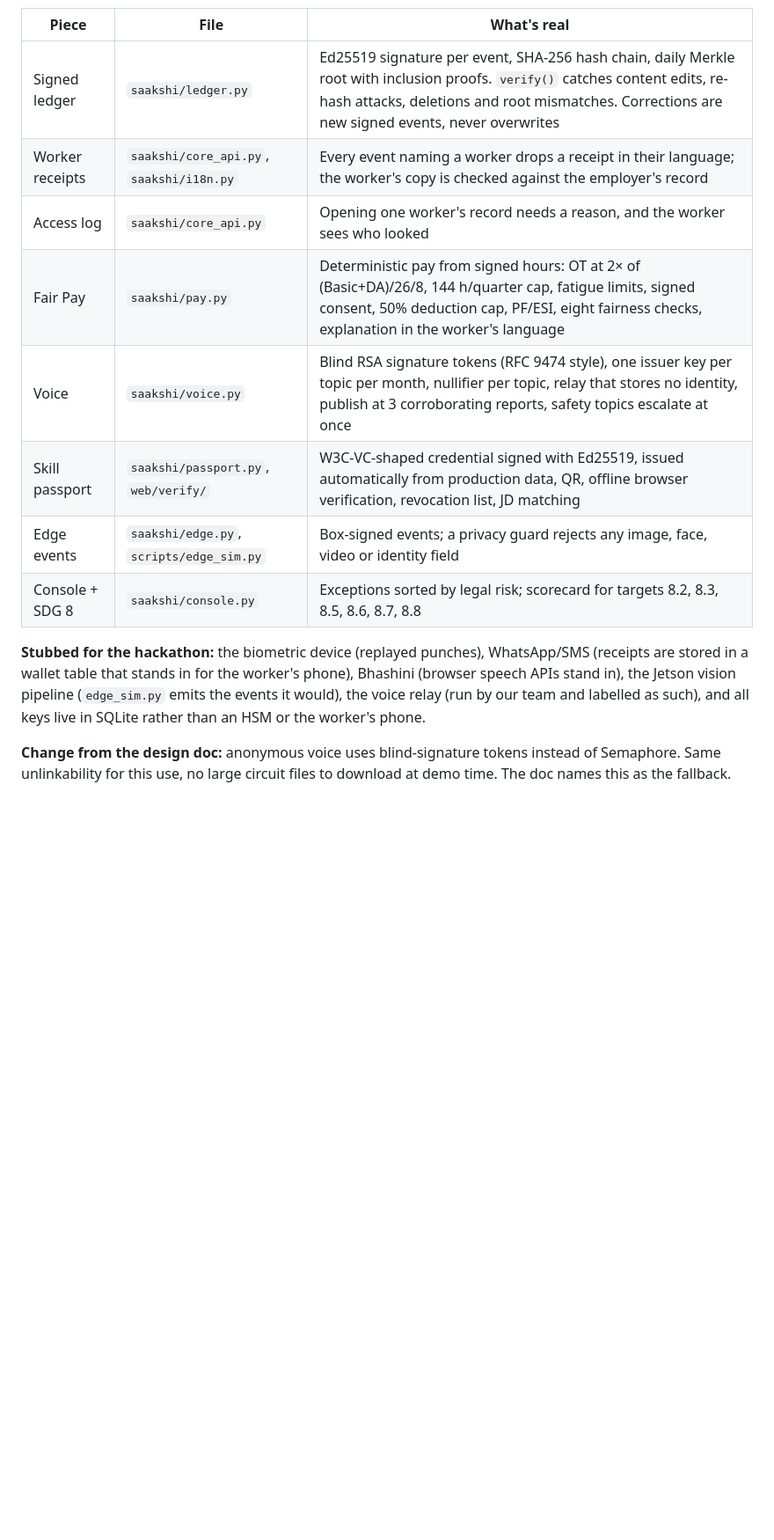
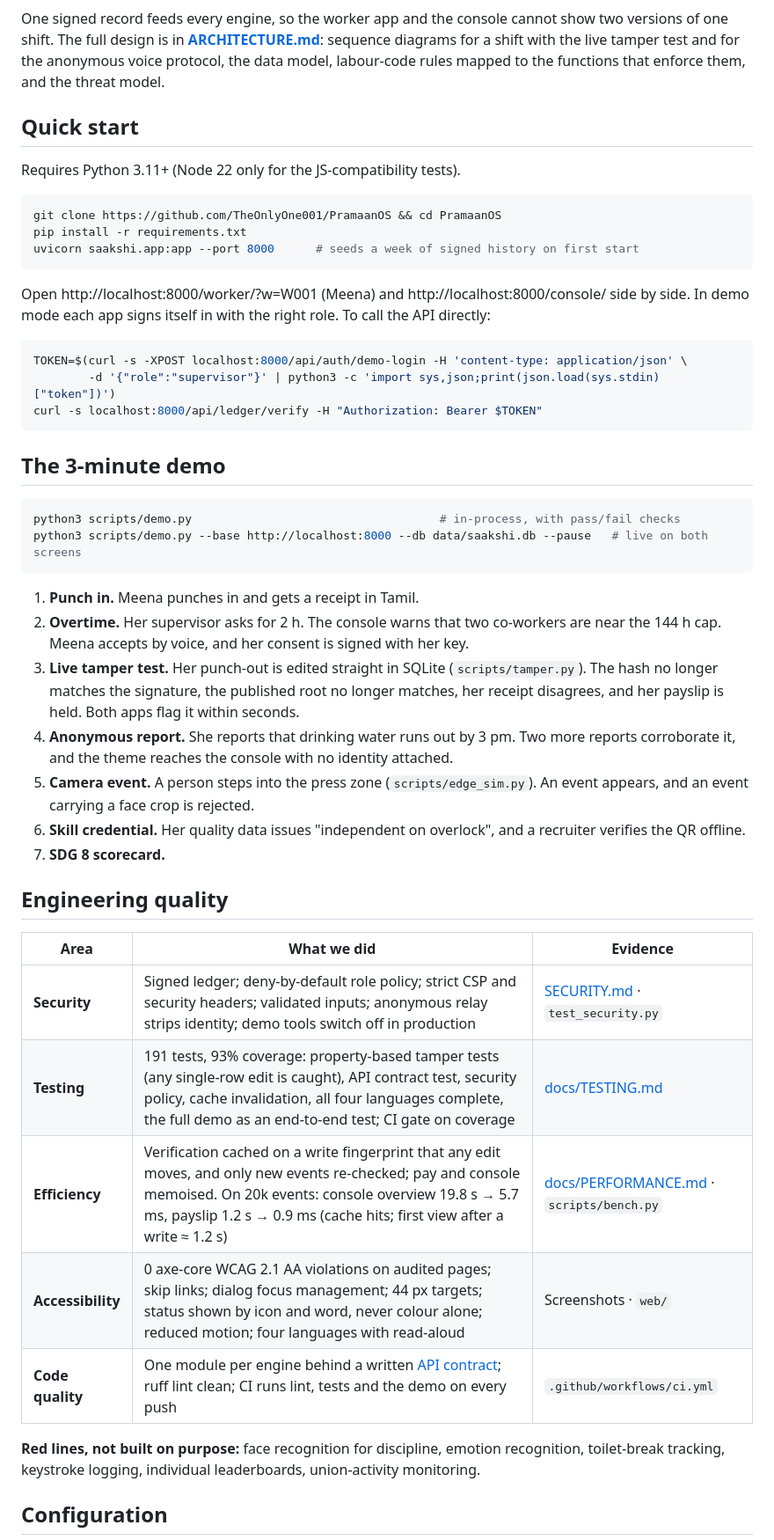
Before and after one commit to TheOnlyOne001/PramaanOS, a Markdown page: README.md, the part around one of its changes. Shown at 88% size. Rendered like a GitHub page; blank space fills up the shorter version.

````diff
--- a/README.md
+++ b/README.md
@@ -112,24 +126,63 @@ flowchart LR
   R --> W
 ```
 
-| Piece | File | What's real |
+One signed record feeds every engine, so the worker app and the console cannot show two versions
+of one shift. The full design is in **[ARCHITECTURE.md](ARCHITECTURE.md)**: sequence diagrams for a
+shift with the live tamper test and for the anonymous voice protocol, the data model, labour-code
+rules mapped to the functions that enforce them, and the threat model.
+
+## Quick start
+
+Requires Python 3.11+ (Node 22 only for the JS-compatibility tests).
+
+```bash
+git clone https://github.com/TheOnlyOne001/PramaanOS && cd PramaanOS
+pip install -r requirements.txt
+uvicorn saakshi.app:app --port 8000      # seeds a week of signed history on first start
+```
+
+Open http://localhost:8000/worker/?w=W001 (Meena) and http://localhost:8000/console/ side by side.
+In demo mode each app signs itself in with the right role. To call the API directly:
+
+```bash
+TOKEN=$(curl -s -XPOST localhost:8000/api/auth/demo-login -H 'content-type: application/json' \
+        -d '{"role":"supervisor"}' | python3 -c 'import sys,json;print(json.load(sys.stdin)["token"])')
+curl -s localhost:8000/api/ledger/verify -H "Authorization: Bearer $TOKEN"
+```
+
+## The 3-minute demo
+
+```bash
+python3 scripts/demo.py                                    # in-process, with pass/fail checks
+python3 scripts/demo.py --base http://localhost:8000 --db data/saakshi.db --pause   # live on both screens
+```
+
+1. **Punch in.** Meena punches in and gets a receipt in Tamil.
+2. **Overtime.** Her supervisor asks for 2 h. The console warns that two co-workers are near the
+   144 h cap. Meena accepts by voice, and her consent is signed with her key.
+3. **Live tamper test.** Her punch-out is edited straight in SQLite (`scripts/tamper.py`). The hash
+   no longer matches the signature, the published root no longer matches, her receipt disagrees,
+   and her payslip is held. Both apps flag it within seconds.
+4. **Anonymous report.** She reports that drinking water runs out by 3 pm. Two more reports
+   corroborate it, and the theme reaches the console with no identity attached.
+5. **Camera event.** A person steps into the press zone (`scripts/edge_sim.py`). An event appears,
+   and an event carrying a face crop is rejected.
+6. **Skill credential.** Her quality data issues "independent on overlock", and a recruiter
+   verifies the QR offline.
+7. **SDG 8 scorecard.**
+
+## Engineering quality
+
+| Area | What we did | Evidence |
 | --- | --- | --- |
-| Signed ledger | `saakshi/ledger.py` | Ed25519 signature per event, SHA-256 hash chain, daily Merkle root with inclusion proofs. `verify()` catches content edits, re-hash attacks, deletions and root mismatches. Corrections are new signed events, never overwrites |
-| Worker receipts | `saakshi/core_api.py`, `saakshi/i18n.py` | Every event naming a worker drops a receipt in their language; the worker's copy is checked against the employer's record |
-| Access log | `saakshi/core_api.py` | Opening one worker's record needs a reason, and the worker sees who looked |
-| Fair Pay | `saakshi/pay.py` | Deterministic pay from signed hours: OT at 2× of (Basic+DA)/26/8, 144 h/quarter cap, fatigue limits, signed consent, 50% deduction cap, PF/ESI, eight fairness checks, explanation in the worker's language |
-| Voice | `saakshi/voice.py` | Blind RSA signature tokens (RFC 9474 style), one issuer key per topic per month, nullifier per topic, relay that stores no identity, publish at 3 corroborating reports, safety topics escalate at once |
-| Skill passport | `saakshi/passport.py`, `web/verify/` | W3C-VC-shaped credential signed with Ed25519, issued automatically from production data, QR, offline browser verification, revocation list, JD matching |
-| Edge events | `saakshi/edge.py`, `scripts/edge_sim.py` | Box-signed events; a privacy guard rejects any image, face, video or identity field |
-| Console + SDG 8 | `saakshi/console.py` | Exceptions sorted by legal risk; scorecard for targets 8.2, 8.3, 8.5, 8.6, 8.7, 8.8 |
+| **Security** | Signed ledger; deny-by-default role policy; strict CSP and security headers; validated inputs; anonymous relay strips identity; demo tools switch off in production | [SECURITY.md](SECURITY.md) · `test_security.py` |
+| **Testing** | 191 tests, 93% coverage: property-based tamper tests (any single-row edit is caught), API contract test, security policy, cache invalidation, all four languages complete, the full demo as an end-to-end test; CI gate on coverage | [docs/TESTING.md](docs/TESTING.md) |
+| **Efficiency** | Verification cached on a write fingerprint that any edit moves, and only new events re-checked; pay and console memoised. On 20k events: console overview 19.8 s → 5.7 ms, payslip 1.2 s → 0.9 ms (cache hits; first view after a write ≈ 1.2 s) | [docs/PERFORMANCE.md](docs/PERFORMANCE.md) · `scripts/bench.py` |
+| **Accessibility** | 0 axe-core WCAG 2.1 AA violations on audited pages; skip links; dialog focus management; 44 px targets; status shown by icon and word, never colour alone; reduced motion; four languages with read-aloud | Screenshots · `web/` |
+| **Code quality** | One module per engine behind a written [API contract](API.md); ruff lint clean; CI runs lint, tests and the demo on every push | `.github/workflows/ci.yml` |
 
-**Stubbed for the hackathon:** the biometric device (replayed punches), WhatsApp/SMS (receipts
-are stored in a wallet table that stands in for the worker's phone), Bhashini (browser speech
-APIs stand in), the Jetson vision pipeline (`edge_sim.py` emits the events it would), the voice
-relay (run by our team and labelled as such), and all keys live in SQLite rather than an HSM or
-the worker's phone.
+**Red lines, not built on purpose:** face recognition for discipline, emotion recognition,
+toilet-break tracking, keystroke logging, individual leaderboards, union-activity monitoring.
 
-**Change from the design doc:** anonymous voice uses blind-signature tokens instead of Semaphore.
-Same unlinkability for this use, no large circuit files to download at demo time. The doc names
-this as the fallback.
+## Configuration
 
````
Also changed, not shown: other parts of README.md (+153 -101 lines).
